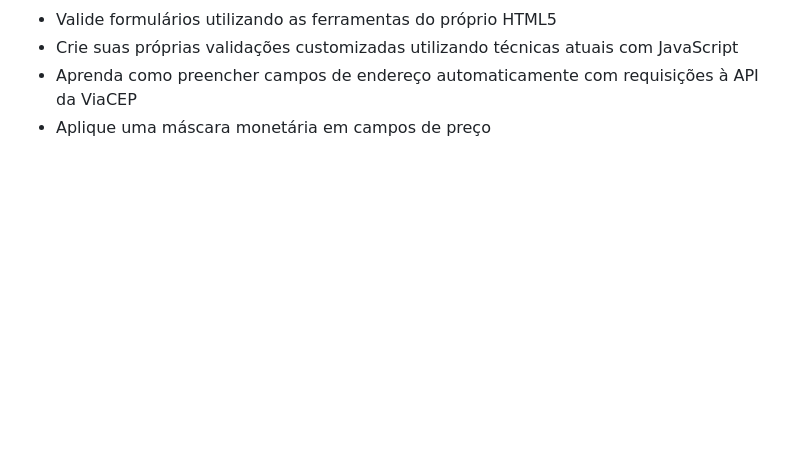
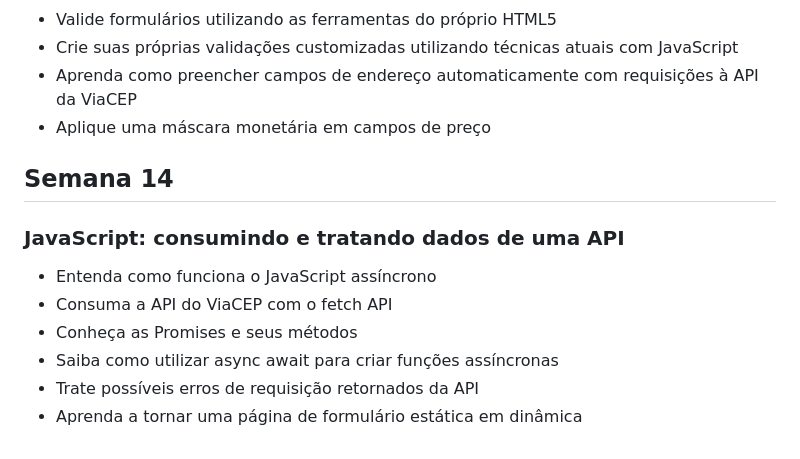
Before and after one commit to raul-rita/programa-desenvolve, a Markdown page: README.md, the part around the change. Rendered like a GitHub page; blank space fills up the shorter version.

```diff
--- a/README.md
+++ b/README.md
@@ -172,3 +172,14 @@
 * Crie suas próprias validações customizadas utilizando técnicas atuais com JavaScript
 * Aprenda como preencher campos de endereço automaticamente com requisições à API da ViaCEP
 * Aplique uma máscara monetária em campos de preço
+
+<h2>Semana 14</h2>
+
+<h3>JavaScript: consumindo e tratando dados de uma API</h3>
+
+* Entenda como funciona o JavaScript assíncrono
+* Consuma a API do ViaCEP com o fetch API
+* Conheça as Promises e seus métodos
+* Saiba como utilizar async await para criar funções assíncronas
+* Trate possíveis erros de requisição retornados da API
+* Aprenda a tornar uma página de formulário estática em dinâmica
```
